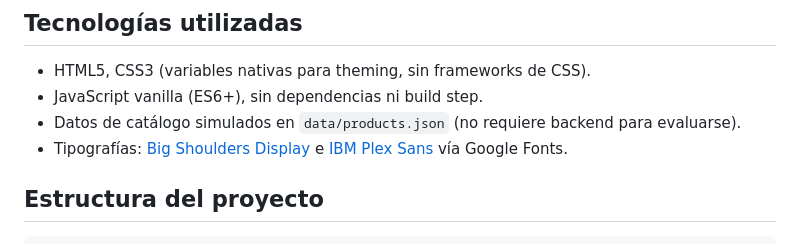
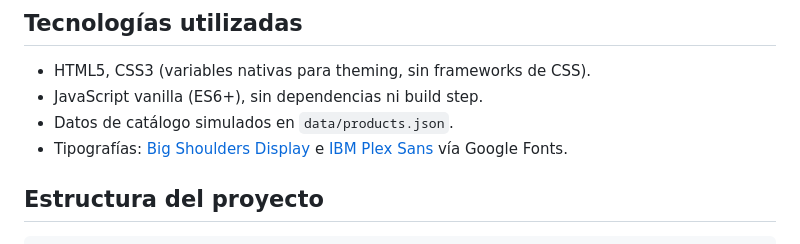
Before and after one commit to Migeku64/Proyecto-Prueba-Laboral, a Markdown page: README.md, the part around the change. GitHub-like rendering.

Commit message:
Update README to simplify catalog data description
Removed mention of no backend requirement for catalog data.

```diff
--- a/README.md
+++ b/README.md
@@ -13,7 +13,7 @@ KREW es una tienda urbana de tecnología y streetwear (audio, calzado, apparel,
 
 - HTML5, CSS3 (variables nativas para theming, sin frameworks de CSS).
 - JavaScript vanilla (ES6+), sin dependencias ni build step.
-- Datos de catálogo simulados en `data/products.json` (no requiere backend para evaluarse).
+- Datos de catálogo simulados en `data/products.json`.
 - Tipografías: [Big Shoulders Display](https://fonts.google.com/specimen/Big+Shoulders+Display) e [IBM Plex Sans](https://fonts.google.com/specimen/IBM+Plex+Sans) vía Google Fonts.
 
 ## Estructura del proyecto
```
